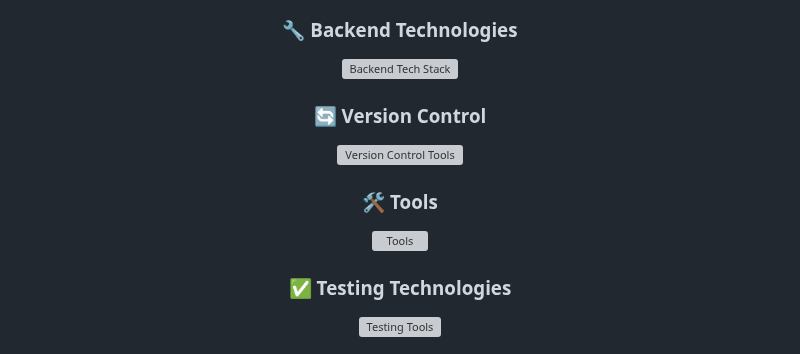
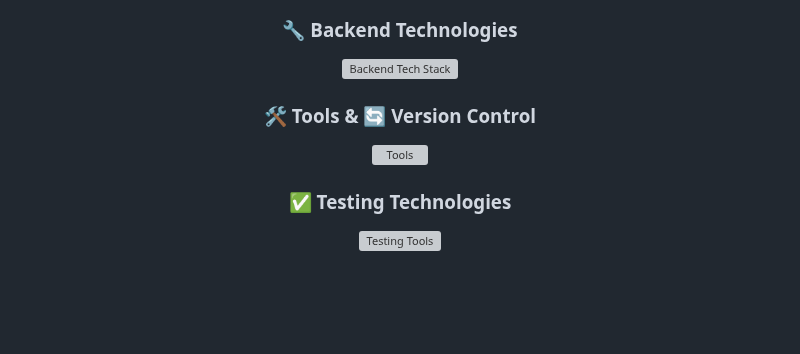
Before and after one commit to shahadathhs/shahadathhs, a Markdown page: README.md, the part around one of its changes. GitHub-like rendering; blank space fills up the shorter version; grey boxes are pictures that could not be loaded.

```diff
--- a/README.md
+++ b/README.md
@@ -69,13 +69,13 @@
 
 <!-- Section 4: Version Control -->
 <div align="center">
-  <h3>🔄 Version Control</h3>
+<!--   <h3>🔄 Version Control</h3> -->
   <p>
-    <img src="https://skillicons.dev/icons?i=git,github&theme=dark" alt="Version Control Tools" />
+<!--     <img src="https://skillicons.dev/icons?i=git,github&theme=dark" alt="Version Control Tools" /> -->
   </p>
 </div>
 
 <!-- Section 5: Tools -->
 <div align="center">
-  <h3>🛠️ Tools</h3>
+  <h3>🛠️ Tools & 🔄 Version Control</h3>
   <p>
```
Also changed, not shown: other parts of README.md (+1 -1 lines).
